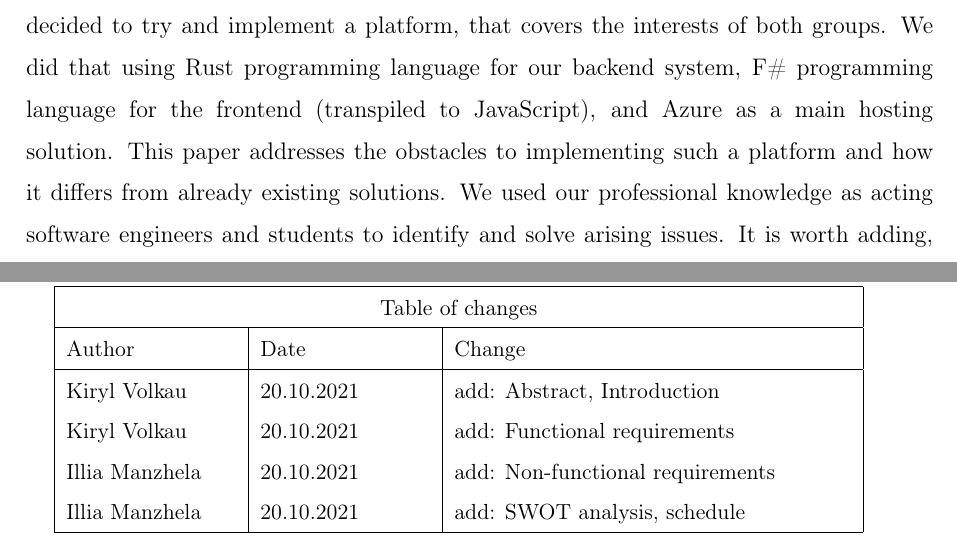
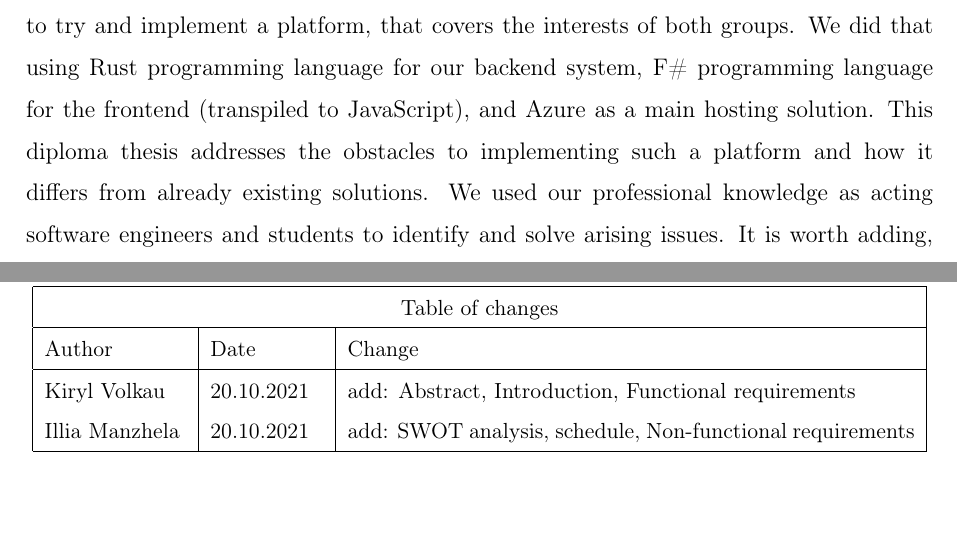
Before and after one commit to PW-kirylvolkau/diploma-thesis, a LaTeX thesis (thesis/thesis.tex): two parts of pages 3 and 5 of 17, joined at a grey line, cut so that both start at the same text, the shorter picture padded with empty space. The pictures show the PDF file thesis/thesis.pdf that the author committed with the source.

Commit message:
[fix] changes b4 lab1

```diff
--- a/thesis/thesis.tex
+++ b/thesis/thesis.tex
@@ -217,7 +217,7 @@
 	\end{center}
 The platform for hybrid learning intends to demonstrate, how the design of educational software could be done using a non-object-oriented approach alongside applying principles of cloud computing.
 As students, during the pandemic of 2020-2021, we have seen how the educational system was struggling to handle such a change. Meanwhile, we have also discovered the advantages of studying online - it gave us a great level of flexibility and the possibility to re-access materials (in particular). Keeping in mind, that teachers would also benefit from the re-design of the current approach to knowledge transfer, we decided to try and implement a platform, that covers the interests of both groups.
-We did that using Rust programming language for our backend system, F\# programming language for the frontend (transpiled to JavaScript), and Azure as a main hosting solution. This paper addresses the obstacles to implementing such a platform and how it differs from already existing solutions. We used our professional knowledge as acting software engineers and students to identify and solve arising issues.
+We did that using Rust programming language for our backend system, F\# programming language for the frontend (transpiled to JavaScript), and Azure as a main hosting solution. This diploma thesis addresses the obstacles to implementing such a platform and how it differs from already existing solutions. We used our professional knowledge as acting software engineers and students to identify and solve arising issues.
 It is worth adding, that we do not focus on the software development pipeline here, as it would differ vastly from the real-world development team. Nevertheless, we address usability, extendability, supportability, and other important software traits, since they are crucial to the success of the design itself. \\
 
 \noindent \textbf{Keywords:} hydrid learning, massive open online courses, functional programming, cloud computing, education
@@ -268,12 +271,12 @@ It is worth adding, that we do not focus on the software development pipeline he
  	\hline
  	Author & Date & Change\\
  	\hline
- 	Kiryl Volkau   & 20.10.2021    & add: Abstract, Introduction \\
-	Kiryl Volkau   & 20.10.2021    & add: Functional requirements \\
- 	Illia Manzhela &  20.10.2021  & add: Non-functional requirements \\
- 	Illia Manzhela &  20.10.2021  & add: SWOT analysis, schedule \\
+ 	Kiryl Volkau   & 20.10.2021    & add: Abstract, Introduction, Functional requirements \\
+ 	Illia Manzhela &  20.10.2021  & add: SWOT analysis, schedule, Non-functional requirements \\
  	\hline
 \end{tabular}
+
+\end{center}
 % ------------------- TABLE OF CONTENTS ---------------------
 % \selectlanguage{english} - for English
 \pagenumbering{gobble}
```
Also changed, not shown: thesis/thesis.pdf, thesis/thesis.tex (7 more changed lines).
